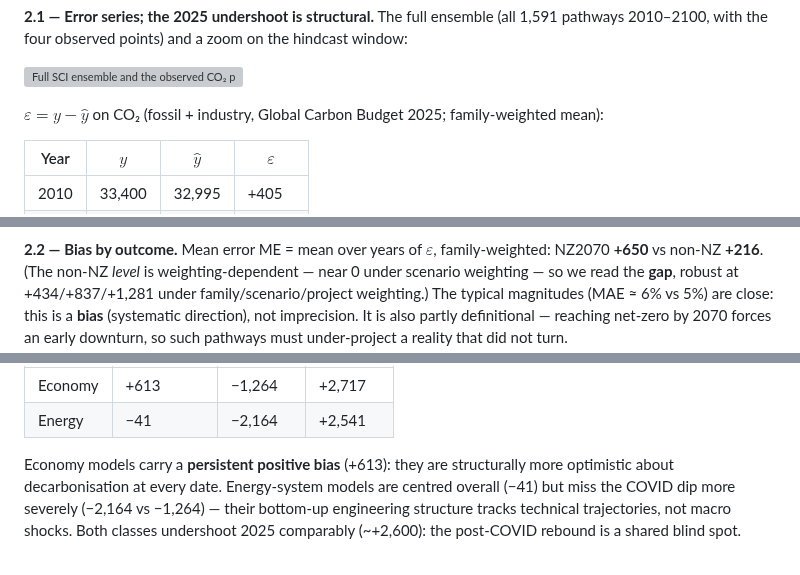
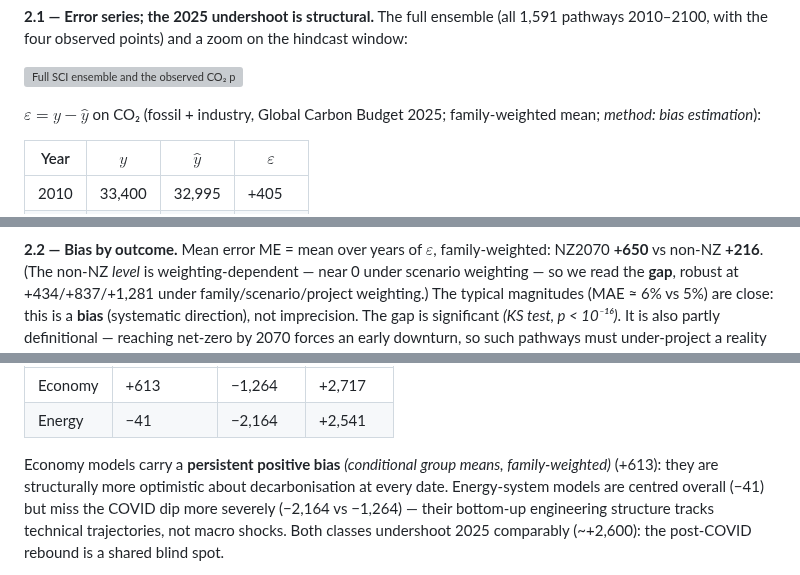
Before and after one commit to remipaccou/Prisma-Summer-School---Working-Group, a Markdown page: output of work.md, 3 parts joined by grey strips. Rendered like a GitHub page; grey boxes are pictures that could not be loaded.

```diff
--- a/output of work.md
+++ b/output of work.md
@@ -94,7 +94,7 @@ and credibility filtering (§2.8).*
 
 ![Full SCI ensemble and the observed CO₂ points](figures/co2_overview.png)
 
-$`\varepsilon = y - \hat{y}`$ on CO₂ (fossil + industry, Global Carbon Budget 2025; family-weighted mean):
+$`\varepsilon = y - \hat{y}`$ on CO₂ (fossil + industry, Global Carbon Budget 2025; family-weighted mean; *method: bias estimation*):
 
 | Year | $`y`$ | $`\hat{y}`$ | $`\varepsilon`$ |
 |---|---|---|---|
@@ -113,7 +113,7 @@ peak-and-decline. The +2,582 survives every detrending.
 **2.2 — Bias by outcome.** Mean error ME = mean over years of $`\varepsilon`$, family-weighted: NZ2070 **+650** vs
 non-NZ **+216**. (The non-NZ *level* is weighting-dependent — near 0 under scenario weighting — so we
 read the **gap**, robust at +434/+837/+1,281 under family/scenario/project weighting.) The typical
-magnitudes (MAE ≈ 6% vs 5%) are close: this is a **bias** (systematic direction), not imprecision.
+magnitudes (MAE ≈ 6% vs 5%) are close: this is a **bias** (systematic direction), not imprecision. The gap is significant *(KS test, p < 10⁻¹⁶)*.
 It is also partly definitional — reaching net-zero by 2070 forces an early downturn, so such pathways
 must under-project a reality that did not turn.
 
@@ -129,7 +129,7 @@ GCAM, TIAM, PROMETHEUS; 7 families, 883 scenarios):
 | Economy | +613 | −1,264 | +2,717 |
 | Energy | −41 | −2,164 | +2,541 |
 
-Economy models carry a **persistent positive bias** (+613): they are structurally more optimistic
+Economy models carry a **persistent positive bias** *(conditional group means, family-weighted)* (+613): they are structurally more optimistic
 about decarbonisation at every date. Energy-system models are centred overall (−41) but miss the
 COVID dip more severely (−2,164 vs −1,264) — their bottom-up engineering structure tracks technical
 trajectories, not macro shocks. Both classes undershoot 2025 comparably (~+2,600): the post-COVID
```
Also changed, not shown: other parts of output of work.md (+9 -9 lines).
